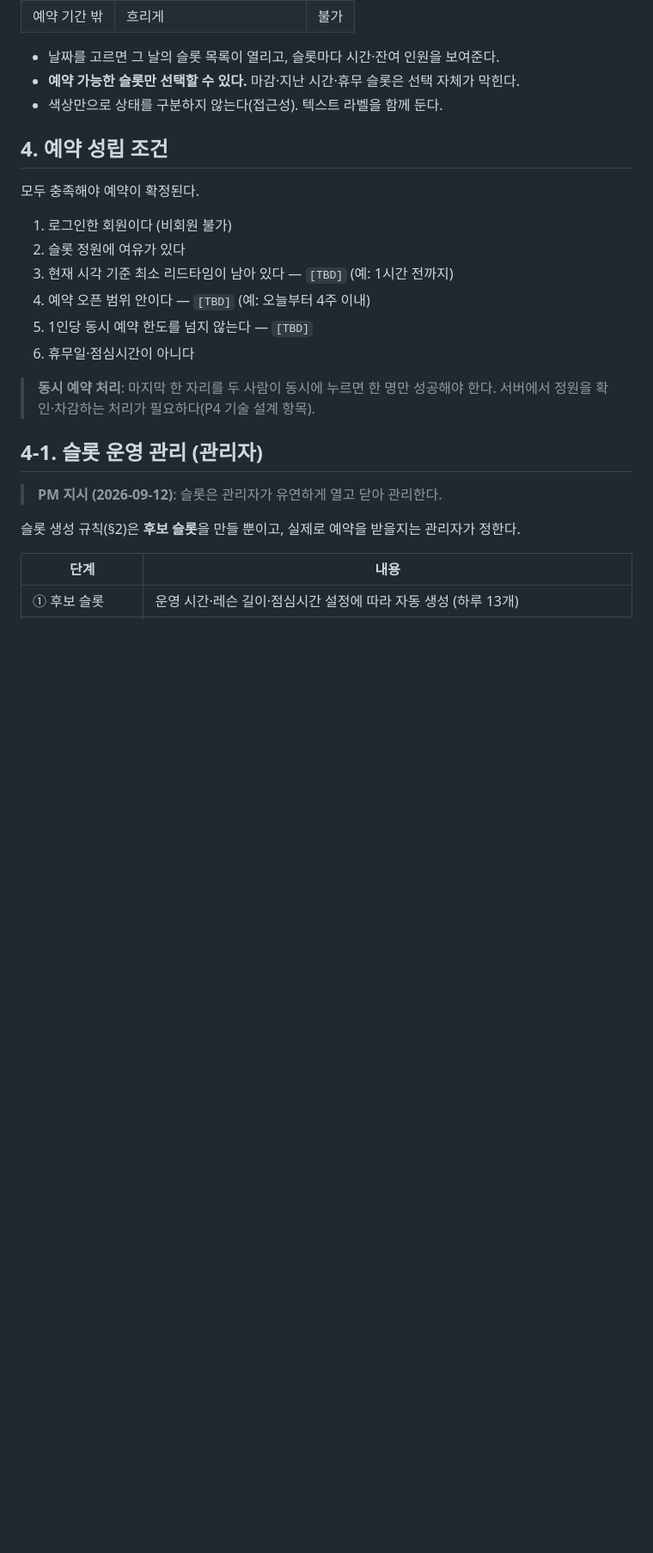
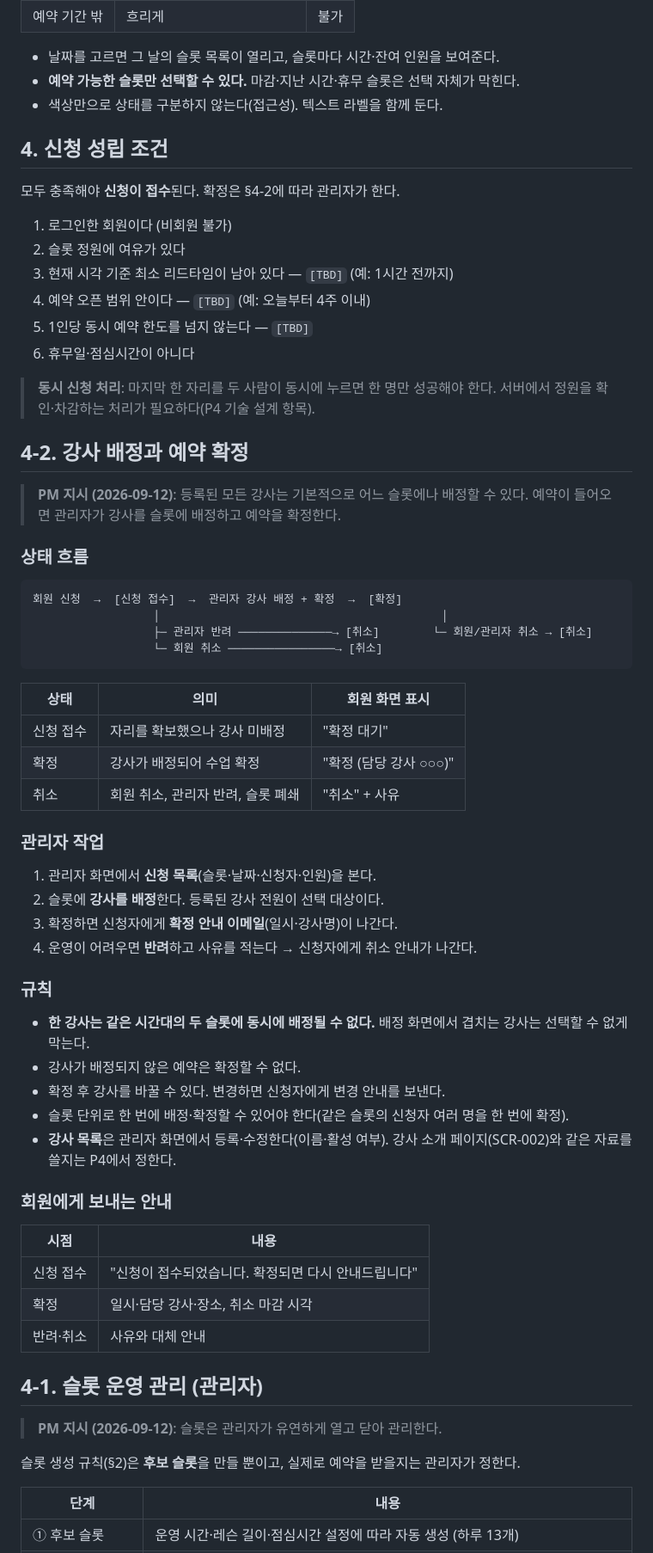
Before and after one commit to nationminu/yogapass, a Markdown page: interviews/2026-09-12_booking-rules.md, the part around one of its changes. Shown at 86% size. GitHub-like rendering; blank space fills up the shorter version.

Commit message:
chore: 강사 배정·예약 확정 방식 반영 — interviews/ITV-003
신청 → 관리자 강사 배정 → 확정 흐름으로 변경(즉시 확정 대체). 강사 중복 배정 방지·일괄 확정·강사 마스터·확정/반려 메일 추가. 구현 추정 25~33.5 → 27~36.5 작업일. 확인 항목 B-9(확정 기한·운영 부담)·B-10(강사 근무시간 관리) 신규

````diff
--- a/interviews/2026-09-12_booking-rules.md
+++ b/interviews/2026-09-12_booking-rules.md
@@ -65,9 +65,9 @@ updated: 2026-09-12
 - **예약 가능한 슬롯만 선택할 수 있다.** 마감·지난 시간·휴무 슬롯은 선택 자체가 막힌다.
 - 색상만으로 상태를 구분하지 않는다(접근성). 텍스트 라벨을 함께 둔다.
 
-## 4. 예약 성립 조건
+## 4. 신청 성립 조건
 
-모두 충족해야 예약이 확정된다.
+모두 충족해야 **신청이 접수**된다. 확정은 §4-2에 따라 관리자가 한다.
 
 1. 로그인한 회원이다 (비회원 불가)
 2. 슬롯 정원에 여유가 있다
@@ -76,7 +76,45 @@ updated: 2026-09-12
 5. 1인당 동시 예약 한도를 넘지 않는다 — `[TBD]`
 6. 휴무일·점심시간이 아니다
 
-> **동시 예약 처리**: 마지막 한 자리를 두 사람이 동시에 누르면 한 명만 성공해야 한다. 서버에서 정원을 확인·차감하는 처리가 필요하다(P4 기술 설계 항목).
+> **동시 신청 처리**: 마지막 한 자리를 두 사람이 동시에 누르면 한 명만 성공해야 한다. 서버에서 정원을 확인·차감하는 처리가 필요하다(P4 기술 설계 항목).
+
+## 4-2. 강사 배정과 예약 확정
+
+> **PM 지시 (2026-09-12)**: 등록된 모든 강사는 기본적으로 어느 슬롯에나 배정할 수 있다. 예약이 들어오면 관리자가 강사를 슬롯에 배정하고 예약을 확정한다.
+
+### 상태 흐름
+```
+회원 신청  →  [신청 접수]  →  관리자 강사 배정 + 확정  →  [확정]
+                  │                                          │
+                  ├─ 관리자 반려 ──────────────→ [취소]        └─ 회원/관리자 취소 → [취소]
+                  └─ 회원 취소 ────────────────→ [취소]
+```
+
+| 상태 | 의미 | 회원 화면 표시 |
+|---|---|---|
+| 신청 접수 | 자리를 확보했으나 강사 미배정 | "확정 대기" |
+| 확정 | 강사가 배정되어 수업 확정 | "확정 (담당 강사 ○○○)" |
+| 취소 | 회원 취소, 관리자 반려, 슬롯 폐쇄 | "취소" + 사유 |
+
+### 관리자 작업
+1. 관리자 화면에서 **신청 목록**(슬롯·날짜·신청자·인원)을 본다.
+2. 슬롯에 **강사를 배정**한다. 등록된 강사 전원이 선택 대상이다.
+3. 확정하면 신청자에게 **확정 안내 이메일**(일시·강사명)이 나간다.
+4. 운영이 어려우면 **반려**하고 사유를 적는다 → 신청자에게 취소 안내가 나간다.
+
+### 규칙
+- **한 강사는 같은 시간대의 두 슬롯에 동시에 배정될 수 없다.** 배정 화면에서 겹치는 강사는 선택할 수 없게 막는다.
+- 강사가 배정되지 않은 예약은 확정할 수 없다.
+- 확정 후 강사를 바꿀 수 있다. 변경하면 신청자에게 변경 안내를 보낸다.
+- 슬롯 단위로 한 번에 배정·확정할 수 있어야 한다(같은 슬롯의 신청자 여러 명을 한 번에 확정).
+- **강사 목록**은 관리자 화면에서 등록·수정한다(이름·활성 여부). 강사 소개 페이지(SCR-002)와 같은 자료를 쓸지는 P4에서 정한다.
+
+### 회원에게 보내는 안내
+| 시점 | 내용 |
+|---|---|
+| 신청 접수 | "신청이 접수되었습니다. 확정되면 다시 안내드립니다" |
+| 확정 | 일시·담당 강사·장소, 취소 마감 시각 |
+| 반려·취소 | 사유와 대체 안내 |
 
 ## 4-1. 슬롯 운영 관리 (관리자)
 
````
Also changed, not shown: other parts of interviews/2026-09-12_booking-rules.md (+10 -3 lines), interviews/2026-09-12_summary-and-options.md (+5 -5 lines).
